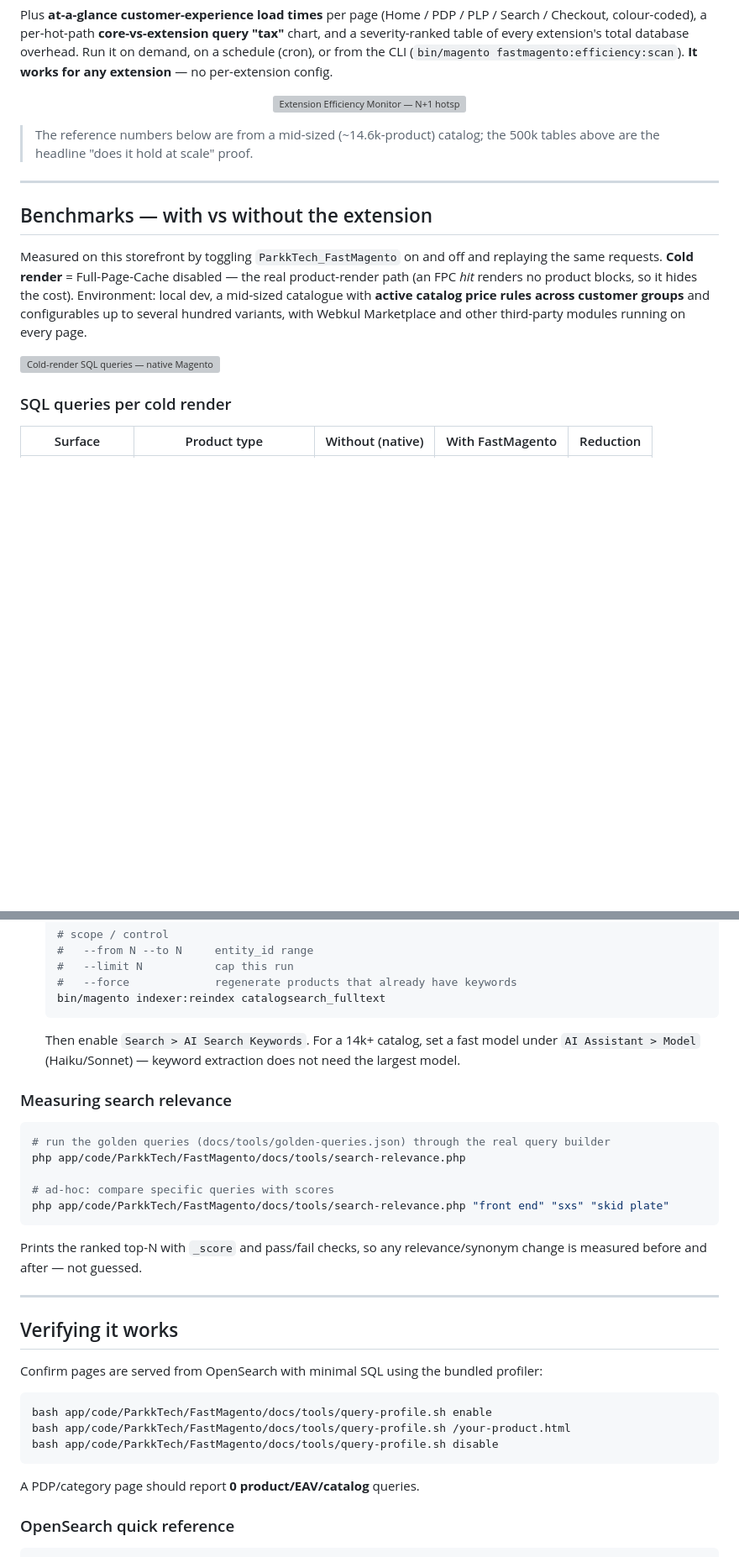
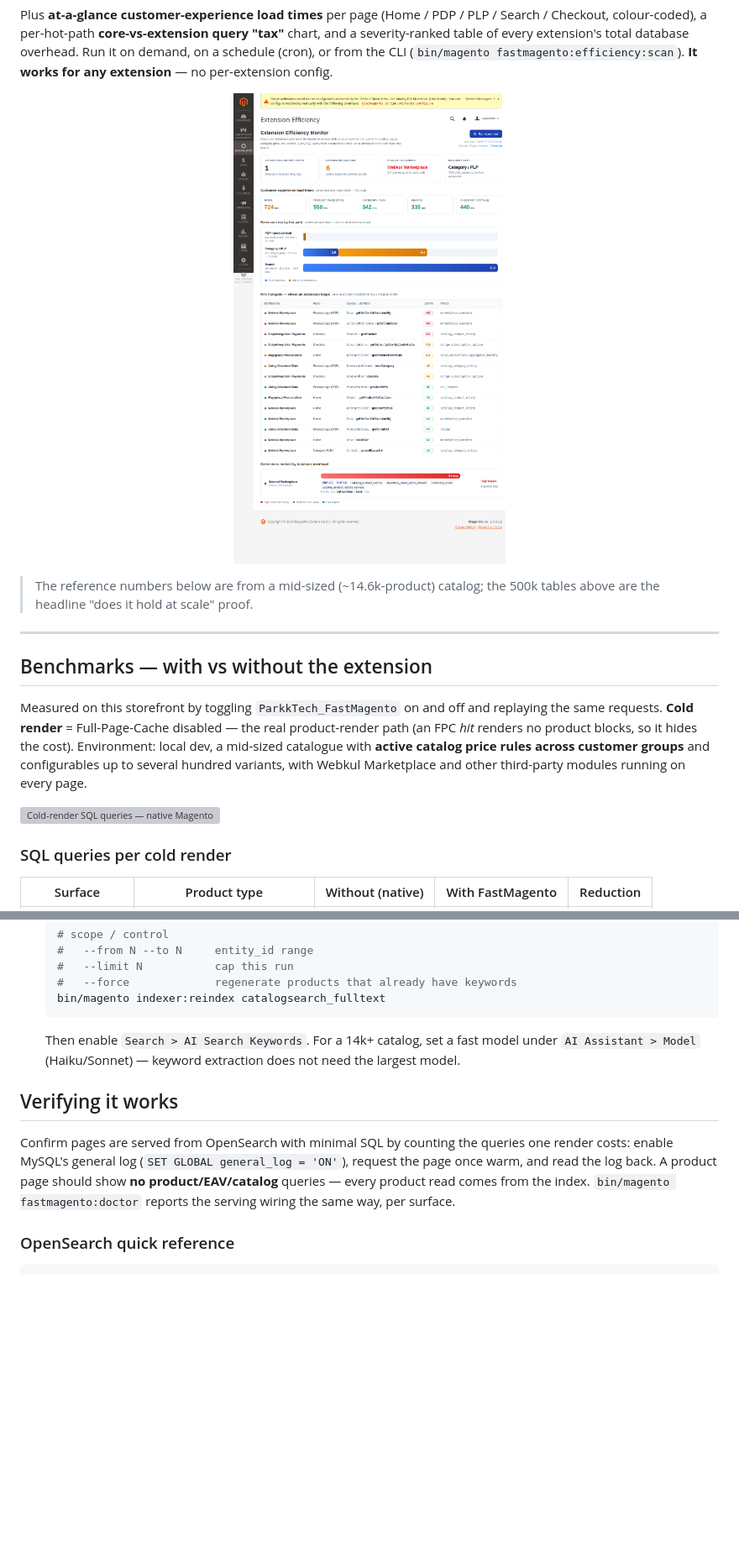
Before and after one commit to 5mehulhelp5/FastMagento, a Markdown page: README.md, 2 parts joined by grey strips. Shown at 84% size. Rendered like a GitHub page; pictures changed too: assets/img/demo-efficiency-monitor.png (added); blank space fills up the shorter version; grey boxes are pictures that could not be loaded.

````diff
--- a/README.md
+++ b/README.md
@@ -365,7 +361,7 @@ colour-coded), a per-hot-path **core-vs-extension query "tax"** chart, and a sev
 every extension's total database overhead. Run it on demand, on a schedule (cron), or from the CLI
 (`bin/magento fastmagento:efficiency:scan`). **It works for any extension** — no per-extension config.
 
-<p align="center"><img src="docs/img/demo-efficiency-monitor.png" alt="Extension Efficiency Monitor — N+1 hotspots, load times, and per-extension database overhead" width="100%"/></p>
+<p align="center"><img src="assets/img/demo-efficiency-monitor.png" alt="Extension Efficiency Monitor — N+1 hotspots, load times, and per-extension database overhead" width="100%"/></p>
 
 > The reference numbers below are from a mid-sized (~14.6k-product) catalog; the 500k tables above
 > are the headline "does it hold at scale" proof.
@@ -1158,30 +1152,13 @@ The intended setup flow — *install → add a Claude key → run the mapping to
    Then enable `Search > AI Search Keywords`. For a 14k+ catalog, set a fast model under
    `AI Assistant > Model` (Haiku/Sonnet) — keyword extraction does not need the largest model.
 
-### Measuring search relevance
-
-```bash
-# run the golden queries (docs/tools/golden-queries.json) through the real query builder
-php app/code/ParkkTech/FastMagento/docs/tools/search-relevance.php
-
-# ad-hoc: compare specific queries with scores
-php app/code/ParkkTech/FastMagento/docs/tools/search-relevance.php "front end" "sxs" "skid plate"
-```
-
-Prints the ranked top-N with `_score` and pass/fail checks, so any relevance/synonym change is
-measured before and after — not guessed.
-
----
-
 ## Verifying it works
 
-Confirm pages are served from OpenSearch with minimal SQL using the bundled profiler:
-```bash
-bash app/code/ParkkTech/FastMagento/docs/tools/query-profile.sh enable
-bash app/code/ParkkTech/FastMagento/docs/tools/query-profile.sh /your-product.html
-bash app/code/ParkkTech/FastMagento/docs/tools/query-profile.sh disable
-```
-A PDP/category page should report **0 product/EAV/catalog** queries.
+Confirm pages are served from OpenSearch with minimal SQL by counting the queries one render
+costs: enable MySQL's general log (`SET GLOBAL general_log = 'ON'`), request the page once warm,
+and read the log back. A product page should show **no product/EAV/catalog** queries — every
+product read comes from the index. `bin/magento fastmagento:doctor` reports the serving wiring the
+same way, per surface.
 
 ### OpenSearch quick reference
 ```bash
````
Also changed, not shown: other parts of README.md (+19 -35 lines), assets/img/demo-attribute-manager.gif (added), assets/img/demo-autocomplete.gif (added), assets/img/demo-instant-serp.gif (added), assets/img/demo-shop-by.gif (added), 1 other file.
